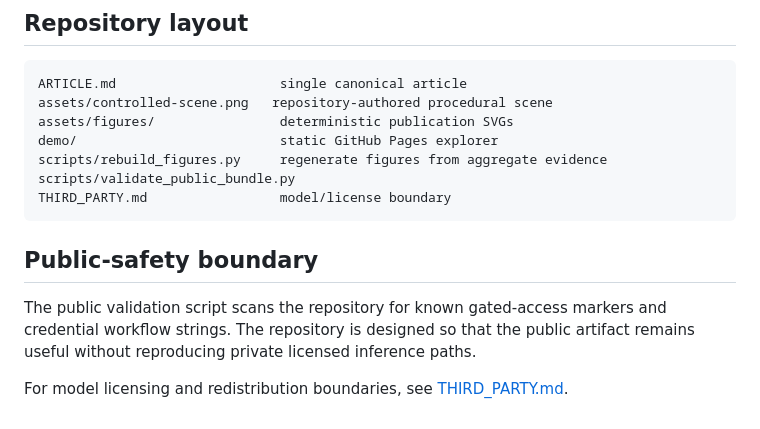
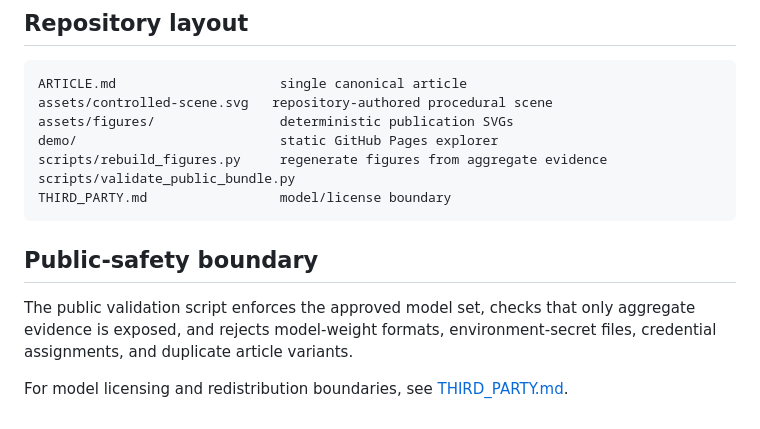
Before and after one commit to vlada22/grounded-relational-intelligence-public, a Markdown page: README.md, the part around the change. GitHub-like rendering.

Commit message:
Finalize public repository front door

````diff
--- a/README.md
+++ b/README.md
@@ -62,7 +62,7 @@ The explorer performs no model inference. It reads only the public aggregate evi
 
 ```text
 ARTICLE.md                     single canonical article
-assets/controlled-scene.png   repository-authored procedural scene
+assets/controlled-scene.svg   repository-authored procedural scene
 assets/figures/                deterministic publication SVGs
 demo/                          static GitHub Pages explorer
 scripts/rebuild_figures.py     regenerate figures from aggregate evidence
@@ -72,6 +72,6 @@ THIRD_PARTY.md                 model/license boundary
 
 ## Public-safety boundary
 
-The public validation script scans the repository for known gated-access markers and credential workflow strings. The repository is designed so that the public artifact remains useful without reproducing private licensed inference paths.
+The public validation script enforces the approved model set, checks that only aggregate evidence is exposed, and rejects model-weight formats, environment-secret files, credential assignments, and duplicate article variants.
 
 For model licensing and redistribution boundaries, see [THIRD_PARTY.md](THIRD_PARTY.md).
````
